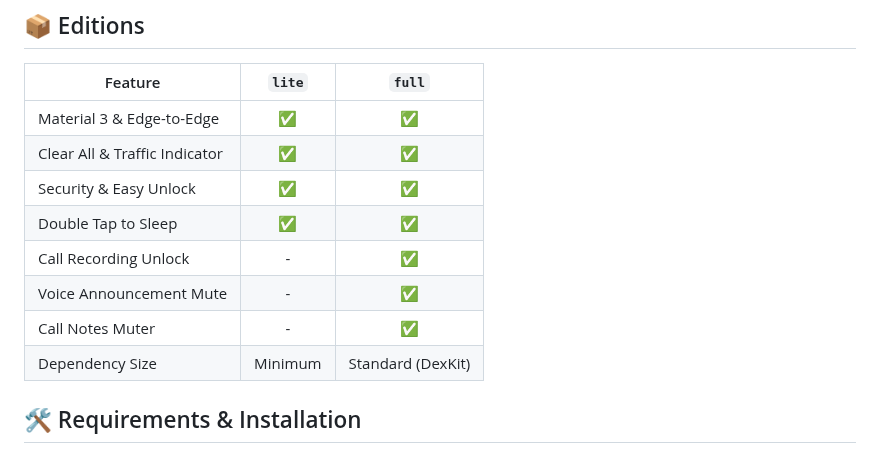
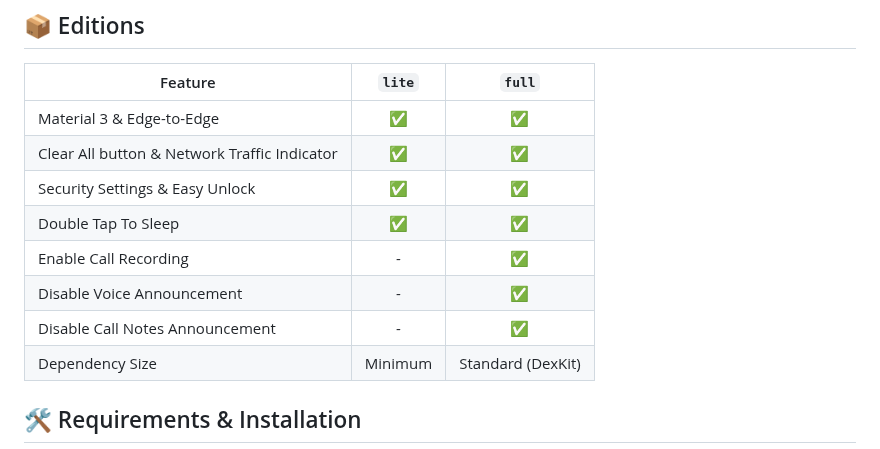
Before and after one commit to hohojia886/PixelTweaks, a Markdown page: README.md, the part around one of its changes. Drawn GitHub-style.

```diff
--- a/README.md
+++ b/README.md
@@ -37,12 +47,12 @@ A professional, high-performance Xposed module tailored specifically for Google
 | Feature | `lite` | `full` |
 |---|:---:|:---:|
 | Material 3 & Edge-to-Edge | ✅ | ✅ |
-| Clear All & Traffic Indicator | ✅ | ✅ |
-| Security & Easy Unlock | ✅ | ✅ |
-| Double Tap to Sleep | ✅ | ✅ |
-| Call Recording Unlock | - | ✅ |
-| Voice Announcement Mute | - | ✅ |
-| Call Notes Muter | - | ✅ |
+| Clear All button & Network Traffic Indicator | ✅ | ✅ |
+| Security Settings & Easy Unlock | ✅ | ✅ |
+| Double Tap To Sleep | ✅ | ✅ |
+| Enable Call Recording | - | ✅ |
+| Disable Voice Announcement | - | ✅ |
+| Disable Call Notes Announcement | - | ✅ |
 | Dependency Size | Minimum | Standard (DexKit) |
 
 ## 🛠️ Requirements & Installation
```
Also changed, not shown: other parts of README.md (+29 -19 lines), art/screenshot.png (added), 1 other file.
